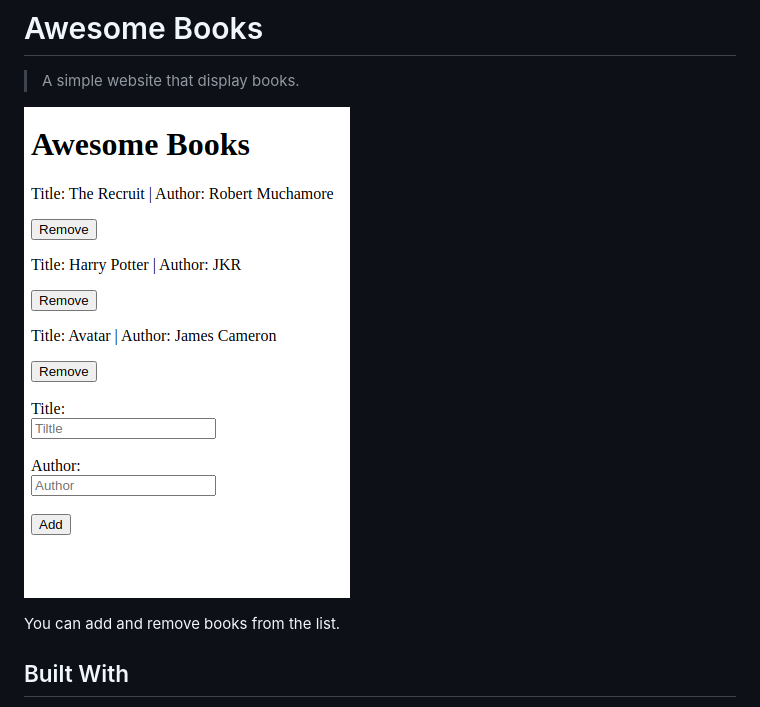
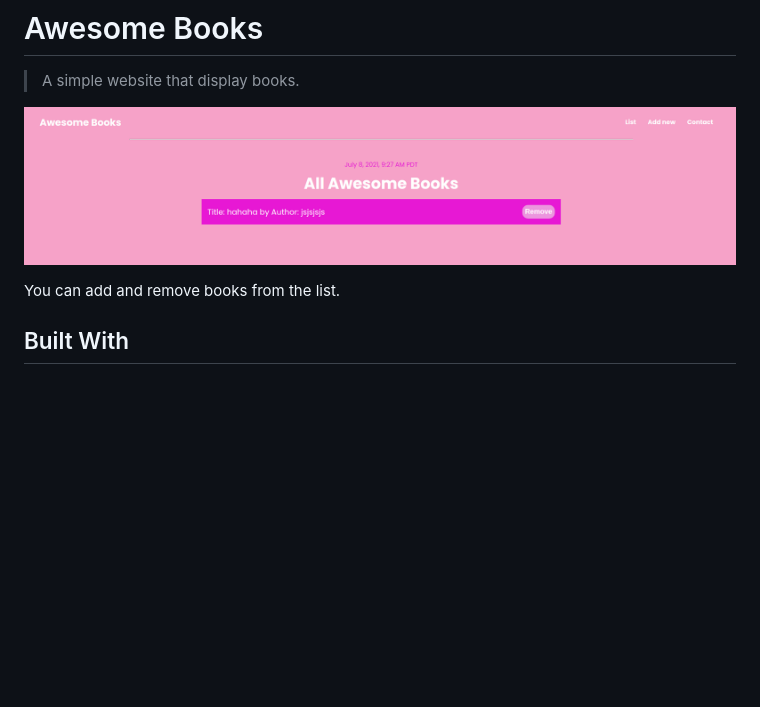
Before and after one commit to Leandro-Barretoo/AwesomeBooks, a Markdown page: README.md, the part around the change. Rendered like a GitHub page; pictures changed too: app_photo.png (deleted), awesome_new.png (added); blank space fills up the shorter version.

```diff
--- a/README.md
+++ b/README.md
@@ -4,7 +4,7 @@
 
 > A simple website that display books.
 
-![screenshot](./app_photo.png)
+![screenshot](./awesome_new.png)
 
 You can add and remove books from the list.
 
```
Also changed, not shown: 1 other file.
